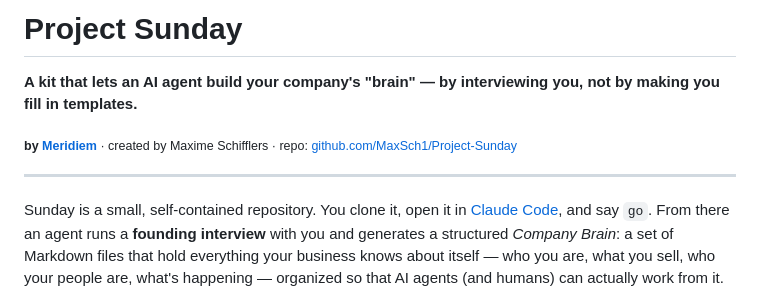
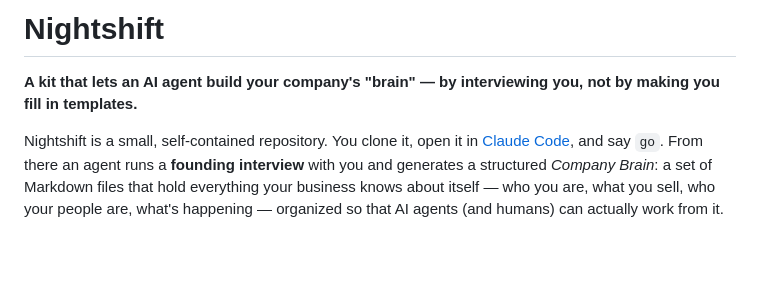
Before and after one commit to Nxver-GitHub/Nightshift, a Markdown page: README.md, the part around the change. GitHub-like rendering; blank space fills up the shorter version.

Commit message:
Rename project from 'Project Sunday' to 'Nightshift'
Updated project name from 'Project Sunday' to 'Nightshift' and modified the description accordingly.

```diff
--- a/README.md
+++ b/README.md
@@ -1,12 +1,9 @@
-# Project Sunday
+# Nightshift
 
 **A kit that lets an AI agent build your company's "brain" — by interviewing you, not by making you fill in templates.**
 
-<sub>**by [Meridiem](https://meridiem.be/en)** · created by Maxime Schifflers · repo: [github.com/MaxSch1/Project-Sunday](https://github.com/MaxSch1/Project-Sunday)</sub>
 
----
-
-Sunday is a small, self-contained repository. You clone it, open it in
+Nightshift is a small, self-contained repository. You clone it, open it in
 [Claude Code](https://claude.com/claude-code), and say `go`. From there an agent runs a
 **founding interview** with you and generates a structured *Company Brain*: a set of Markdown
 files that hold everything your business knows about itself — who you are, what you sell, who your
```
